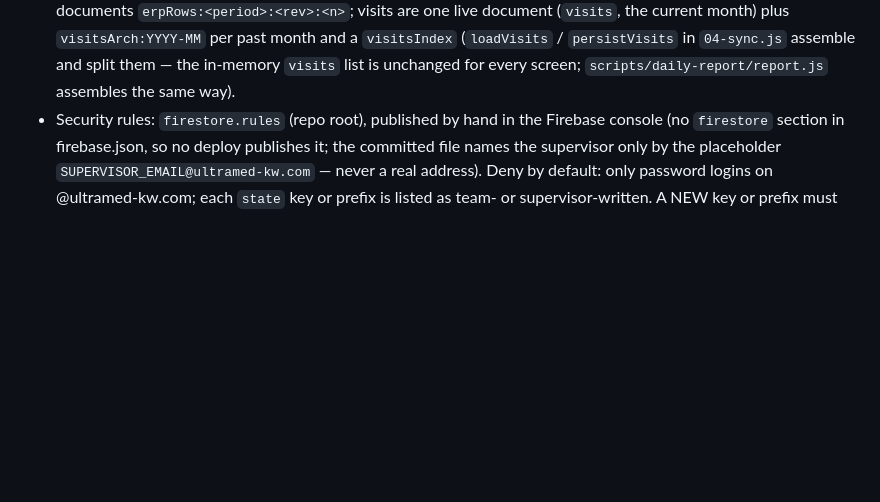
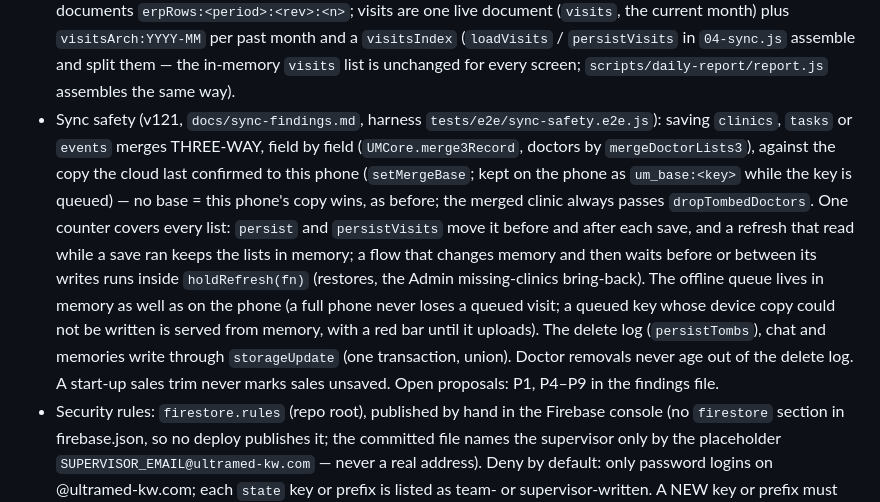
Before and after one commit to ghaithalmanfe/ultramed-app, a Markdown page: CLAUDE.md, the part around the change. Rendered like a GitHub page; blank space fills up the shorter version.

Commit message:
CLAUDE.md: the v121 sync-safety rules (three-way merge, one save counter, queue in memory)
Co-Authored-By: Claude Opus 5.5 <noreply@anthropic.com>
Claude-Session: https://claude.ai/code/session_01EpSEKiFexe1n6qZfArrfpE

```diff
--- a/CLAUDE.md
+++ b/CLAUDE.md
@@ -23,6 +23,7 @@ figure that cannot be explained on screen.
 - Hosting is **GitHub only**: `.github/workflows/pages.yml` runs the unit tests and publishes `www/` to the `gh-pages` branch → https://ghaithalmanfe.github.io/ultramed-app/. The owner does not use Netlify. (A leftover Netlify site, resonant-granita-6e6cce, is still linked to this repository; its builds used up the team's Netlify credits (20 Oct), so `netlify.toml` and `www/netlify.toml` carry `ignore = "exit 0"` and Netlify skips every build — never remove it. The AI-assistant proxy `www/netlify/functions/assistant.js` stays as last deployed there, with no API key set, so the in-app assistant is inactive.)
 - Daily e-mail digests: `.github/workflows/daily-report.yml` (cron 07:30 and 18:30 Kuwait, Sun–Thu, plus a manual Run button) runs `scripts/daily-report/run.js`; secrets live in the repo's Actions secrets. Never print e-mail addresses in that log (the repo is public).
 - Storage: Firestore collection `state`, one document per key `{value: JSON string, updated}`; merge-safe lists (`visits`, `tasks`, `clinics`, `events`, `dayPlans`) go through an atomic read-merge-write; ERP rows live in chunk documents `erpRows:<period>:<rev>:<n>`; visits are one live document (`visits`, the current month) plus `visitsArch:YYYY-MM` per past month and a `visitsIndex` (`loadVisits` / `persistVisits` in `04-sync.js` assemble and split them — the in-memory `visits` list is unchanged for every screen; `scripts/daily-report/report.js` assembles the same way).
+- Sync safety (v121, `docs/sync-findings.md`, harness `tests/e2e/sync-safety.e2e.js`): saving `clinics`, `tasks` or `events` merges THREE-WAY, field by field (`UMCore.merge3Record`, doctors by `mergeDoctorLists3`), against the copy the cloud last confirmed to this phone (`setMergeBase`; kept on the phone as `um_base:<key>` while the key is queued) — no base = this phone's copy wins, as before; the merged clinic always passes `dropTombedDoctors`. One counter covers every list: `persist` and `persistVisits` move it before and after each save, and a refresh that read while a save ran keeps the lists in memory; a flow that changes memory and then waits before or between its writes runs inside `holdRefresh(fn)` (restores, the Admin missing-clinics bring-back). The offline queue lives in memory as well as on the phone (a full phone never loses a queued visit; a queued key whose device copy could not be written is served from memory, with a red bar until it uploads). The delete log (`persistTombs`), chat and memories write through `storageUpdate` (one transaction, union). Doctor removals never age out of the delete log. A start-up sales trim never marks sales unsaved. Open proposals: P1, P4–P9 in the findings file.
 - Security rules: `firestore.rules` (repo root), published by hand in the Firebase console (no `firestore` section in firebase.json, so no deploy publishes it; the committed file names the supervisor only by the placeholder `SUPERVISOR_EMAIL@ultramed-kw.com` — never a real address). Deny by default: only password logins on @ultramed-kw.com; each `state` key or prefix is listed as team- or supervisor-written. A NEW key or prefix must be added there first, or its saves are refused in production — and `persist()` reports a refusal as an offline save ("saved on this device" for the merge lists, "no connection" for the others). Proof: `tests/rules` (own package.json; Firestore + Auth emulators on 8295–8299): `rules.test.js` (who may do what) and `app-writes.test.js` (the app's own `window.storage` adapter and `report.js` replay every write site per role; its source scan fails on a write target the rules do not know — `npm run scan` there, no emulator, `WWW=` for another checkout).
 
 ## Tests (run before every push)
```
